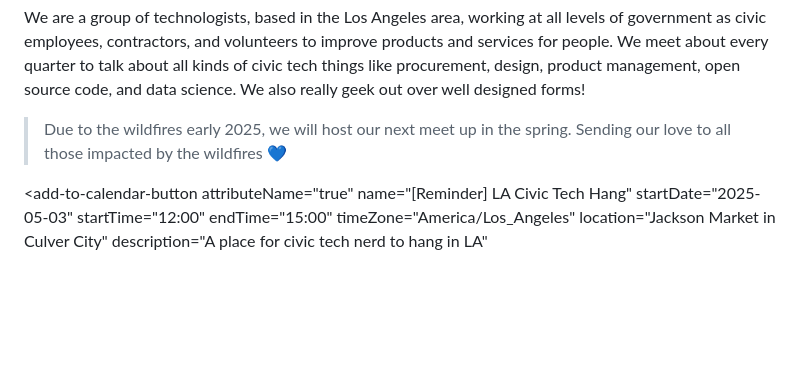
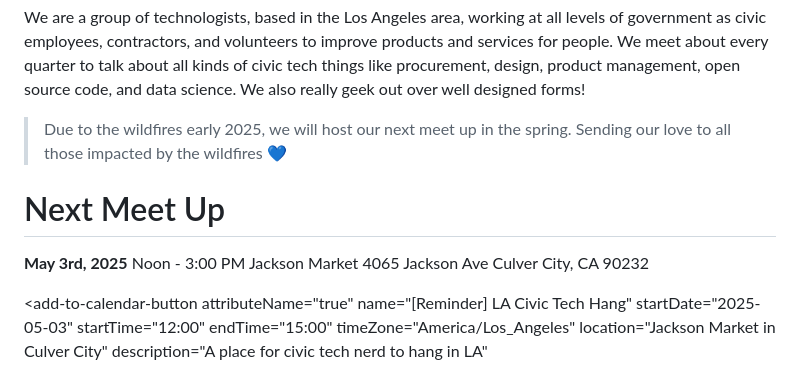
Before and after one commit to aayatsali/civictechLA, a Markdown page: index.md, the part around the change. GitHub-like rendering; blank space fills up the shorter version.

Commit message:
added event info

```diff
--- a/index.md
+++ b/index.md
@@ -12,6 +12,13 @@ We are a group of technologists, based in the Los Angeles area, working at all l
 
 > Due to the wildfires early 2025, we will host our next meet up in the spring. Sending our love to all those impacted by the wildfires :blue_heart:
 
+# Next Meet Up
+
+**May 3rd, 2025**
+Noon - 3:00 PM
+Jackson Market
+4065 Jackson Ave
+Culver City, CA 90232
 
 <add-to-calendar-button
   attributeName="true"
```
